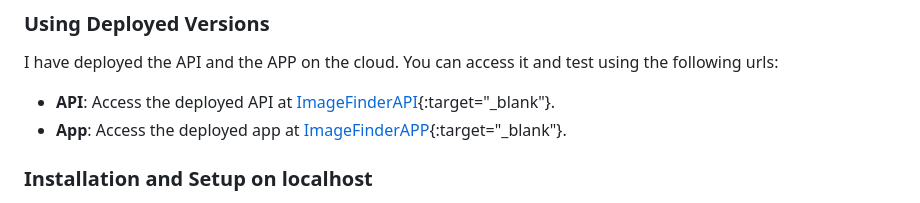
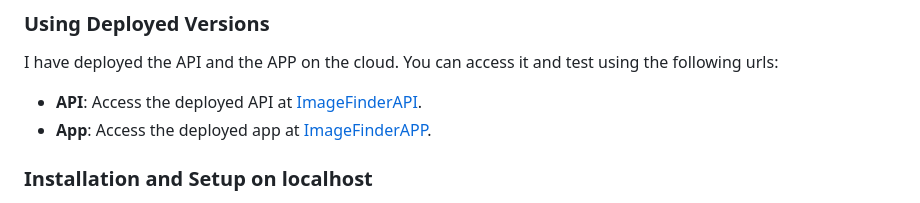
Before and after one commit to namansnegi/Image-Finder-Project, a Markdown page: README.md, the part around the change. Drawn GitHub-style.

```diff
--- a/README.md
+++ b/README.md
@@ -36,8 +36,8 @@ ImageFinder/
 ### Using Deployed Versions
 
 I have deployed the API and the APP on the cloud. You can access it and test using the following urls:
-- **API**: Access the deployed API at [ImageFinderAPI](https://web-646-1deb7c86-0qdgf9mi.onporter.run/docs){:target="_blank"}.
-- **App**: Access the deployed app at [ImageFinderAPP](https://web1-649-1deb7c86-f6459y89.onporter.run/){:target="_blank"}.
+- **API**: Access the deployed API at [ImageFinderAPI](https://web-646-1deb7c86-0qdgf9mi.onporter.run/docs).
+- **App**: Access the deployed app at [ImageFinderAPP](https://web1-649-1deb7c86-f6459y89.onporter.run/).
 
 ### Installation and Setup on localhost
 
```
